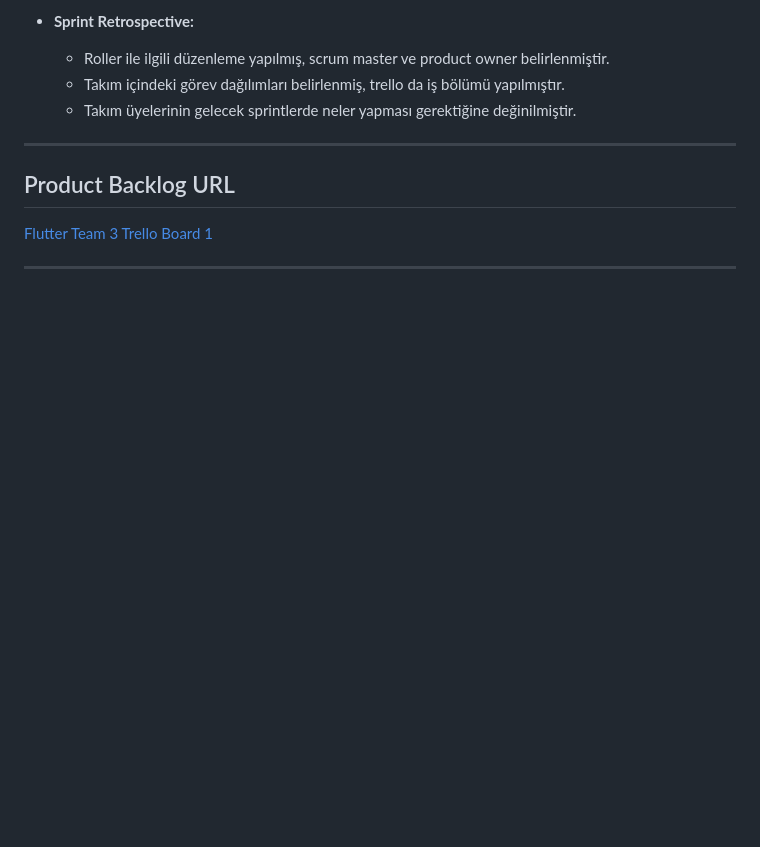
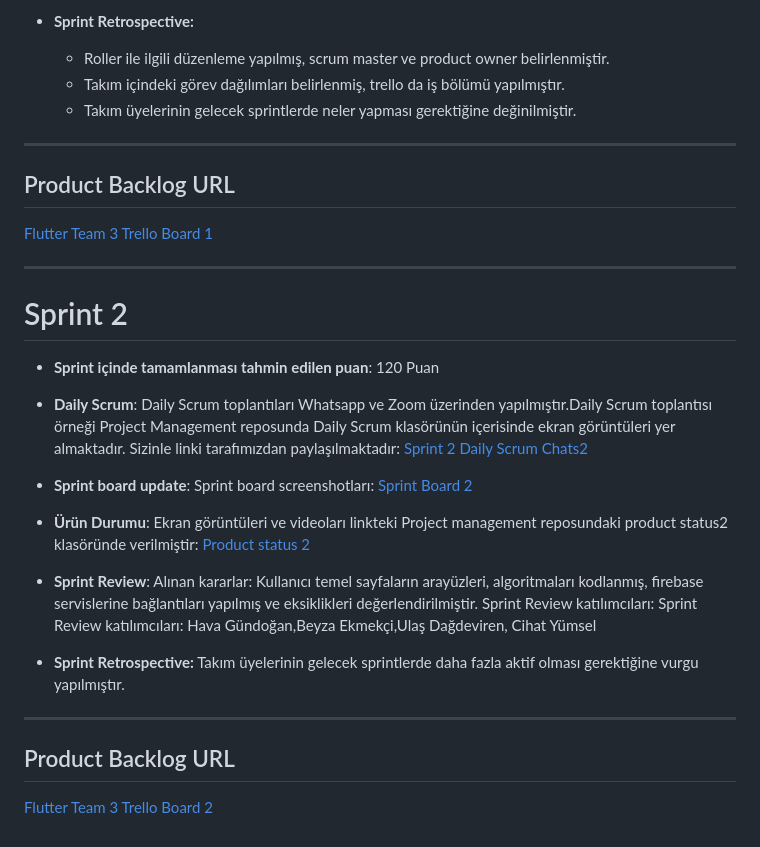
Before and after one commit to HavaGundogan/OUA_F3_TEAM, a Markdown page: README.md, the part around the change. Rendered like a GitHub page; blank space fills up the shorter version.

```diff
--- a/README.md
+++ b/README.md
@@ -84,3 +84,30 @@ Alınan kararlar: Kullanıcı temel sayfaları oluşturulmuş, bazıları kodlan
 [Flutter Team 3 Trello Board 1](https://trello.com/b/NU5eF4cA/f-3-master-project)
 
 ---
+
+# Sprint 2
+
+
+- **Sprint içinde tamamlanması tahmin edilen puan**: 120 Puan
+
+- **Daily Scrum**: Daily Scrum toplantıları Whatsapp ve Zoom üzerinden yapılmıştır.Daily Scrum toplantısı örneği Project Management reposunda Daily Scrum klasörünün içerisinde ekran görüntüleri yer almaktadır. Sizinle linki tarafımızdan paylaşılmaktadır: [Sprint 2 Daily Scrum Chats2](https://github.com/HavaGundogan/Project-Management/tree/main/Daily%20Scrum)
+
+- **Sprint board update**: Sprint board screenshotları:
+[Sprint Board 2](https://github.com/HavaGundogan/Project-Management/tree/main/Sprint%20Board)
+
+
+- **Ürün Durumu**: Ekran görüntüleri ve videoları linkteki Project management reposundaki product status2 klasöründe verilmiştir:
+  [Product status 2](https://github.com/HavaGundogan/Project-Management/tree/main/product%20status%202)
+
+- **Sprint Review**:
+Alınan kararlar: Kullanıcı temel sayfaların arayüzleri, algoritmaları kodlanmış, firebase servislerine bağlantıları yapılmış ve eksiklikleri değerlendirilmiştir. Sprint Review katılımcıları:  Sprint Review katılımcıları: Hava Gündoğan,Beyza Ekmekçi,Ulaş Dağdeviren, Cihat Yümsel
+
+- **Sprint Retrospective:**
+  Takım üyelerinin gelecek sprintlerde daha fazla aktif olması gerektiğine vurgu yapılmıştır.
+
+
+---
+
+## Product Backlog URL
+
+[Flutter Team 3 Trello Board 2]()
```
